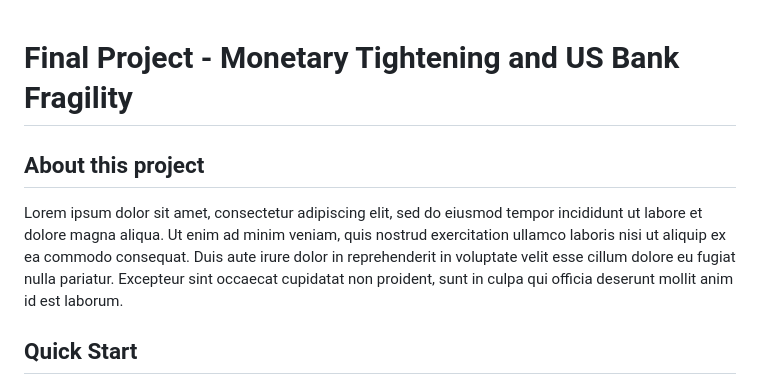
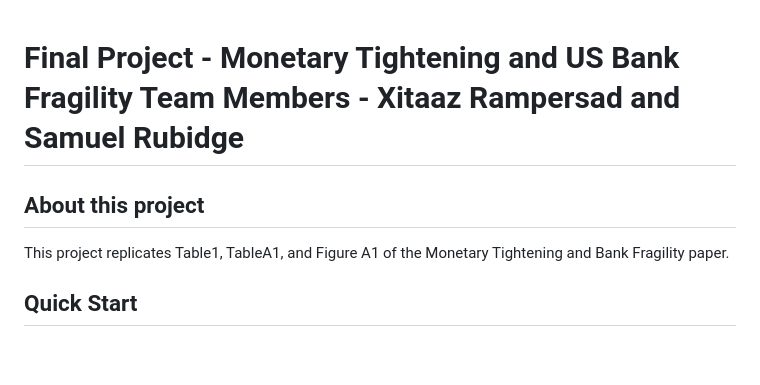
Before and after one commit to xitaram/Final_Project_P2, a Markdown page: README.md, the part around the change. GitHub-like rendering; blank space fills up the shorter version.

```diff
--- a/README.md
+++ b/README.md
@@ -1,9 +1,10 @@
 Final Project - Monetary Tightening and US Bank Fragility
+Team Members - Xitaaz Rampersad and Samuel Rubidge
 =============================================
 
 ## About this project
 
-Lorem ipsum dolor sit amet, consectetur adipiscing elit, sed do eiusmod tempor incididunt ut labore et dolore magna aliqua. Ut enim ad minim veniam, quis nostrud exercitation ullamco laboris nisi ut aliquip ex ea commodo consequat. Duis aute irure dolor in reprehenderit in voluptate velit esse cillum dolore eu fugiat nulla pariatur. Excepteur sint occaecat cupidatat non proident, sunt in culpa qui officia deserunt mollit anim id est laborum.
+This project replicates Table1, TableA1, and Figure A1 of the Monetary Tightening and Bank Fragility paper.
 
 ## Quick Start
 
```
